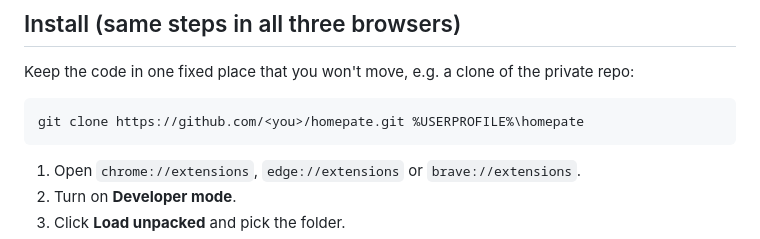
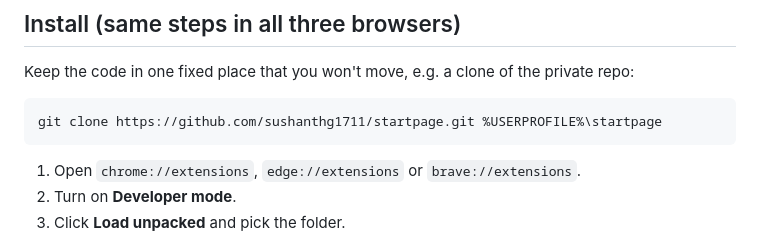
Before and after one commit to sushanthg1711/startpage, a Markdown page: README.md, the part around the change. Rendered like a GitHub page.

Commit message:
README: point clone example at the real repo
Co-Authored-By: Claude Opus 5.5 <noreply@anthropic.com>

````diff
--- a/README.md
+++ b/README.md
@@ -9,7 +9,7 @@ with no framework and no background process.
 Keep the code in one fixed place that you won't move, e.g. a clone of the private repo:
 
 ```
-git clone https://github.com/<you>/homepate.git %USERPROFILE%\homepate
+git clone https://github.com/sushanthg1711/startpage.git %USERPROFILE%\startpage
 ```
 
 1. Open `chrome://extensions`, `edge://extensions` or `brave://extensions`.
````
